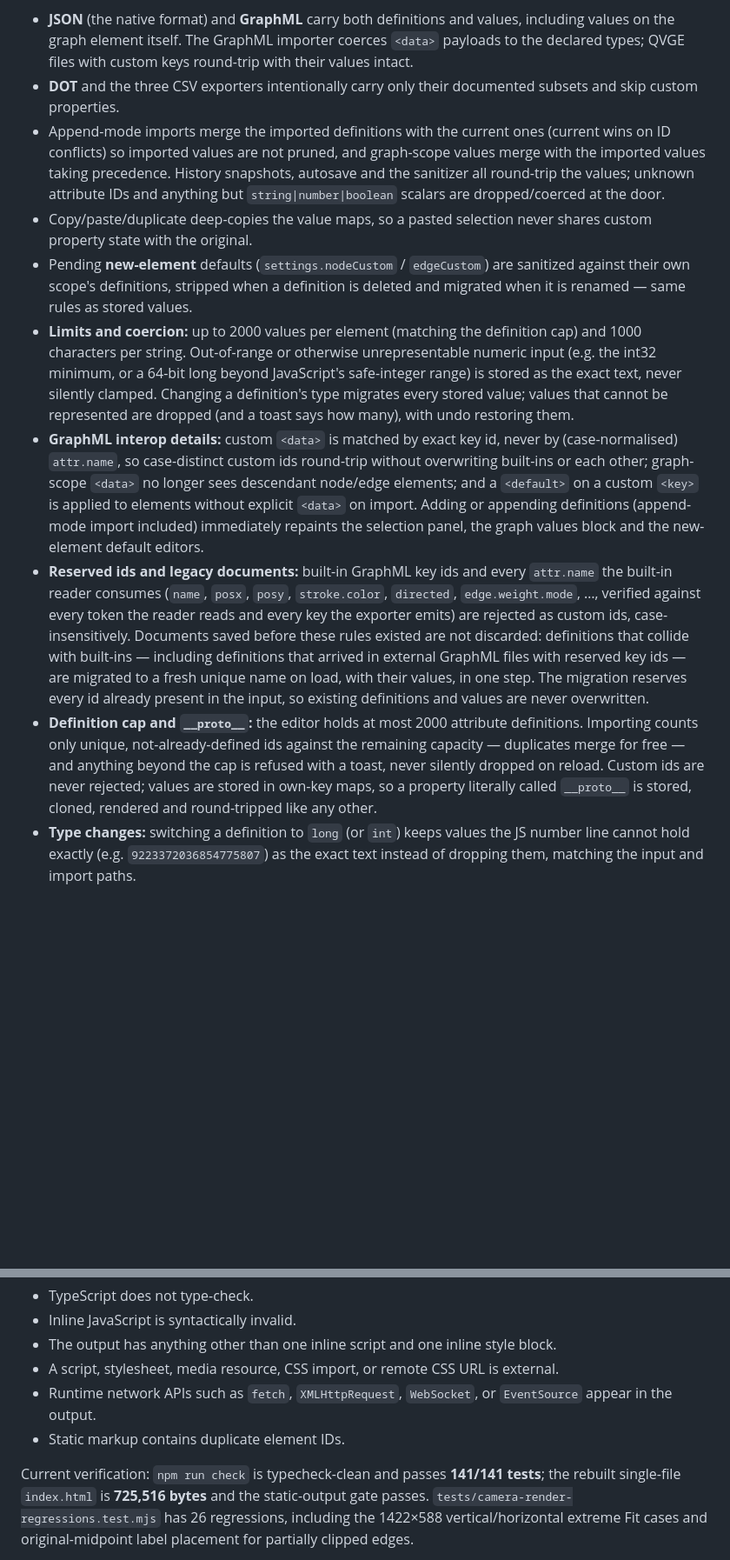
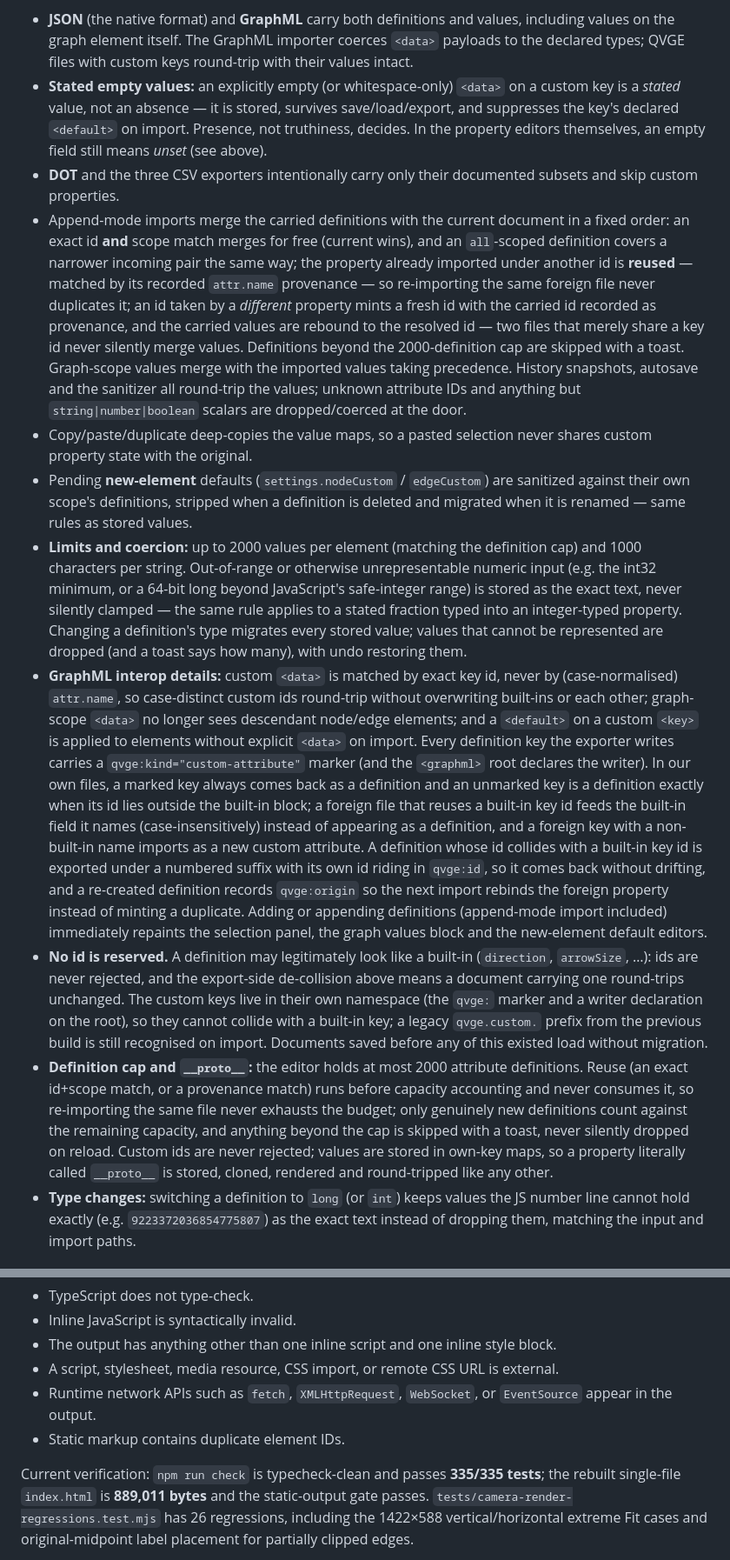
Before and after one commit to SodoMita/GraphEditorPro, a Markdown page: README.md, 2 parts joined by grey strips. Shown at 87% size. Rendered like a GitHub page; blank space fills up the shorter version.

Commit message:
Catch the README up with the shipped behavior (audit P3-1)
- New source file 46-dot-core.ts added to the layout table.
- The custom-attributes scope grew to graph/node/edge/all; the intro and
  the scope table document the 'all' (GraphML for="all") analogue and
  where its editors live.
- The persistence bullets now describe what the importer actually does:
  stated empty <data> values (presence, not truthiness, suppress <default>),
  stated fractions on integer-typed properties stored verbatim, the
  id+scope merge / provenance-reuse / mint-on-collision order of append-mode
  imports, the de-colliding export with qvge:id and qvge:origin, and the
  exact conditions under which a key is a definition in ours vs a foreign
  file. The stale 'reserved ids are rejected and migrated on load' bullet
  is gone — no id is rejected and no migration exists since 2c5c7b6.
- Dialogs and keyboard notes the modal-owns-keyboard rule.
- Current verification numbers updated (335/335 tests, 889,011 bytes).

Co-authored-by: arena-agent <297053741+arena-agent@users.noreply.github.com>

```diff
--- a/README.md
+++ b/README.md
@@ -76,14 +78,15 @@ Values follow the definition's type: a tri-state select for `boolean` (unset / t
 Persistence and interop:
 
 - **JSON** (the native format) and **GraphML** carry both definitions and values, including values on the graph element itself. The GraphML importer coerces `<data>` payloads to the declared types; QVGE files with custom keys round-trip with their values intact.
+- **Stated empty values:** an explicitly empty (or whitespace-only) `<data>` on a custom key is a *stated* value, not an absence — it is stored, survives save/load/export, and suppresses the key's declared `<default>` on import. Presence, not truthiness, decides. In the property editors themselves, an empty field still means *unset* (see above).
 - **DOT** and the three CSV exporters intentionally carry only their documented subsets and skip custom properties.
-- Append-mode imports merge the imported definitions with the current ones (current wins on ID conflicts) so imported values are not pruned, and graph-scope values merge with the imported values taking precedence. History snapshots, autosave and the sanitizer all round-trip the values; unknown attribute IDs and anything but `string|number|boolean` scalars are dropped/coerced at the door.
+- Append-mode imports merge the carried definitions with the current document in a fixed order: an exact id **and** scope match merges for free (current wins), and an `all`-scoped definition covers a narrower incoming pair the same way; the property already imported under another id is **reused** — matched by its recorded `attr.name` provenance — so re-importing the same foreign file never duplicates it; an id taken by a *different* property mints a fresh id with the carried id recorded as provenance, and the carried values are rebound to the resolved id — two files that merely share a key id never silently merge values. Definitions beyond the 2000-definition cap are skipped with a toast. Graph-scope values merge with the imported values taking precedence. History snapshots, autosave and the sanitizer all round-trip the values; unknown attribute IDs and anything but `string|number|boolean` scalars are dropped/coerced at the door.
 - Copy/paste/duplicate deep-copies the value maps, so a pasted selection never shares custom property state with the original.
 - Pending **new-element** defaults (`settings.nodeCustom` / `edgeCustom`) are sanitized against their own scope's definitions, stripped when a definition is deleted and migrated when it is renamed — same rules as stored values.
-- **Limits and coercion:** up to 2000 values per element (matching the definition cap) and 1000 characters per string. Out-of-range or otherwise unrepresentable numeric input (e.g. the int32 minimum, or a 64-bit long beyond JavaScript's safe-integer range) is stored as the exact text, never silently clamped. Changing a definition's type migrates every stored value; values that cannot be represented are dropped (and a toast says how many), with undo restoring them.
-- **GraphML interop details:** custom `<data>` is matched by exact key id, never by (case-normalised) `attr.name`, so case-distinct custom ids round-trip without overwriting built-ins or each other; graph-scope `<data>` no longer sees descendant node/edge elements; and a `<default>` on a custom `<key>` is applied to elements without explicit `<data>` on import. Adding or appending definitions (append-mode import included) immediately repaints the selection panel, the graph values block and the new-element default editors.
-- **Reserved ids and legacy documents:** built-in GraphML key ids and every `attr.name` the built-in reader consumes (`name`, `posx`, `posy`, `stroke.color`, `directed`, `edge.weight.mode`, …, verified against every token the reader reads and every key the exporter emits) are rejected as custom ids, case-insensitively. Documents saved before these rules existed are not discarded: definitions that collide with built-ins — including definitions that arrived in external GraphML files with reserved key ids — are migrated to a fresh unique name on load, with their values, in one step. The migration reserves every id already present in the input, so existing definitions and values are never overwritten.
-- **Definition cap and `__proto__`:** the editor holds at most 2000 attribute definitions. Importing counts only unique, not-already-defined ids against the remaining capacity — duplicates merge for free — and anything beyond the cap is refused with a toast, never silently dropped on reload. Custom ids are never rejected; values are stored in own-key maps, so a property literally called `__proto__` is stored, cloned, rendered and round-tripped like any other.
+- **Limits and coercion:** up to 2000 values per element (matching the definition cap) and 1000 characters per string. Out-of-range or otherwise unrepresentable numeric input (e.g. the int32 minimum, or a 64-bit long beyond JavaScript's safe-integer range) is stored as the exact text, never silently clamped — the same rule applies to a stated fraction typed into an integer-typed property. Changing a definition's type migrates every stored value; values that cannot be represented are dropped (and a toast says how many), with undo restoring them.
+- **GraphML interop details:** custom `<data>` is matched by exact key id, never by (case-normalised) `attr.name`, so case-distinct custom ids round-trip without overwriting built-ins or each other; graph-scope `<data>` no longer sees descendant node/edge elements; and a `<default>` on a custom `<key>` is applied to elements without explicit `<data>` on import. Every definition key the exporter writes carries a `qvge:kind="custom-attribute"` marker (and the `<graphml>` root declares the writer). In our own files, a marked key always comes back as a definition and an unmarked key is a definition exactly when its id lies outside the built-in block; a foreign file that reuses a built-in key id feeds the built-in field it names (case-insensitively) instead of appearing as a definition, and a foreign key with a non-built-in name imports as a new custom attribute. A definition whose id collides with a built-in key id is exported under a numbered suffix with its own id riding in `qvge:id`, so it comes back without drifting, and a re-created definition records `qvge:origin` so the next import rebinds the foreign property instead of minting a duplicate. Adding or appending definitions (append-mode import included) immediately repaints the selection panel, the graph values block and the new-element default editors.
+- **No id is reserved.** A definition may legitimately look like a built-in (`direction`, `arrowSize`, …): ids are never rejected, and the export-side de-collision above means a document carrying one round-trips unchanged. The custom keys live in their own namespace (the `qvge:` marker and a writer declaration on the root), so they cannot collide with a built-in key; a legacy `qvge.custom.` prefix from the previous build is still recognised on import. Documents saved before any of this existed load without migration.
+- **Definition cap and `__proto__`:** the editor holds at most 2000 attribute definitions. Reuse (an exact id+scope match, or a provenance match) runs before capacity accounting and never consumes it, so re-importing the same file never exhausts the budget; only genuinely new definitions count against the remaining capacity, and anything beyond the cap is skipped with a toast, never silently dropped on reload. Custom ids are never rejected; values are stored in own-key maps, so a property literally called `__proto__` is stored, cloned, rendered and round-tripped like any other.
 - **Type changes:** switching a definition to `long` (or `int`) keeps values the JS number line cannot hold exactly (e.g. `9223372036854775807`) as the exact text instead of dropping them, matching the input and import paths.
 
 ## Build and safety guarantees
@@ -97,5 +100,5 @@ The build fails if any of these guarantees are broken:
 - Runtime network APIs such as `fetch`, `XMLHttpRequest`, `WebSocket`, or `EventSource` appear in the output.
 - Static markup contains duplicate element IDs.
 
-Current verification: `npm run check` is typecheck-clean and passes **141/141 tests**; the rebuilt single-file `index.html` is **725,516 bytes** and the static-output gate passes. `tests/camera-render-regressions.test.mjs` has 26 regressions, including the 1422×588 vertical/horizontal extreme Fit cases and original-midpoint label placement for partially clipped edges.
+Current verification: `npm run check` is typecheck-clean and passes **335/335 tests**; the rebuilt single-file `index.html` is **889,011 bytes** and the static-output gate passes. `tests/camera-render-regressions.test.mjs` has 26 regressions, including the 1422×588 vertical/horizontal extreme Fit cases and original-midpoint label placement for partially clipped edges.
 
```
Also changed, not shown: other parts of README.md (+5 -3 lines).
